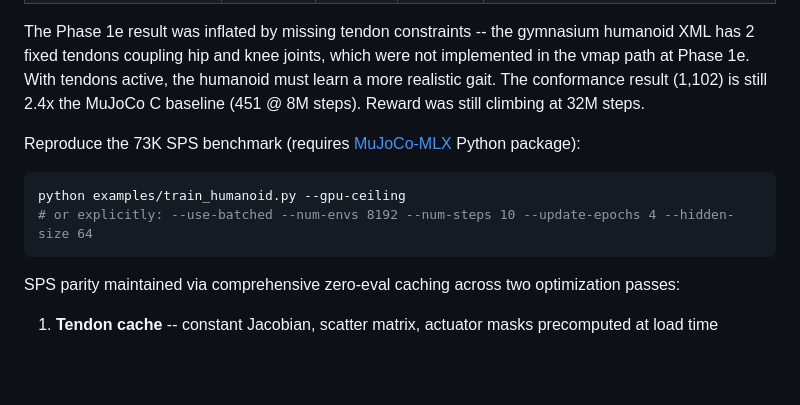
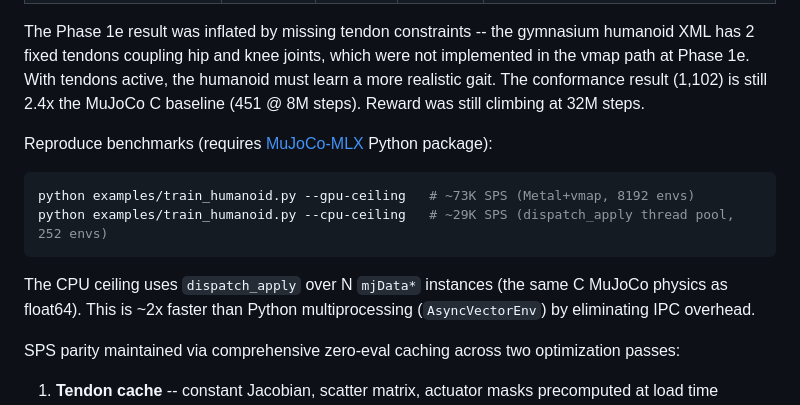
Before and after one commit to 20niship/MuJoCo-MLX-Cpp, a Markdown page: README.md, the part around the change. Rendered like a GitHub page; blank space fills up the shorter version.

Commit message:
Update README with CPU ceiling benchmark (29K SPS)
Co-authored-by: Cursor <cursoragent@cursor.com>

````diff
--- a/README.md
+++ b/README.md
@@ -31,12 +31,14 @@ Architecture: `Metal kinematics -> compile(vmap(forward)) -> Metal integration`
 
 The Phase 1e result was inflated by missing tendon constraints -- the gymnasium humanoid XML has 2 fixed tendons coupling hip and knee joints, which were not implemented in the vmap path at Phase 1e. With tendons active, the humanoid must learn a more realistic gait. The conformance result (1,102) is still 2.4x the MuJoCo C baseline (451 @ 8M steps). Reward was still climbing at 32M steps.
 
-Reproduce the 73K SPS benchmark (requires [MuJoCo-MLX](https://github.com/arghyasur1991/MuJoCo-MLX) Python package):
+Reproduce benchmarks (requires [MuJoCo-MLX](https://github.com/arghyasur1991/MuJoCo-MLX) Python package):
 
 ```bash
-python examples/train_humanoid.py --gpu-ceiling
-# or explicitly: --use-batched --num-envs 8192 --num-steps 10 --update-epochs 4 --hidden-size 64
+python examples/train_humanoid.py --gpu-ceiling   # ~73K SPS (Metal+vmap, 8192 envs)
+python examples/train_humanoid.py --cpu-ceiling   # ~29K SPS (dispatch_apply thread pool, 252 envs)
 ```
+
+The CPU ceiling uses `dispatch_apply` over N `mjData*` instances (the same C MuJoCo physics as float64). This is ~2x faster than Python multiprocessing (`AsyncVectorEnv`) by eliminating IPC overhead.
 
 SPS parity maintained via comprehensive zero-eval caching across two optimization passes:
 1. **Tendon cache** -- constant Jacobian, scatter matrix, actuator masks precomputed at load time
````
